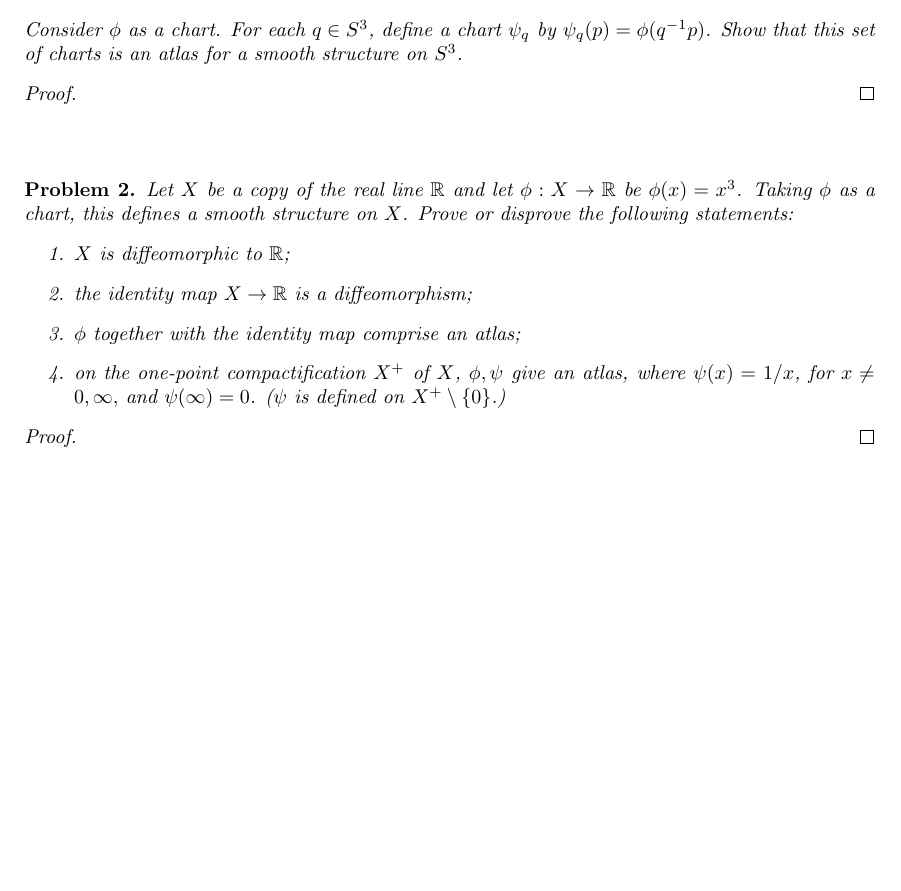
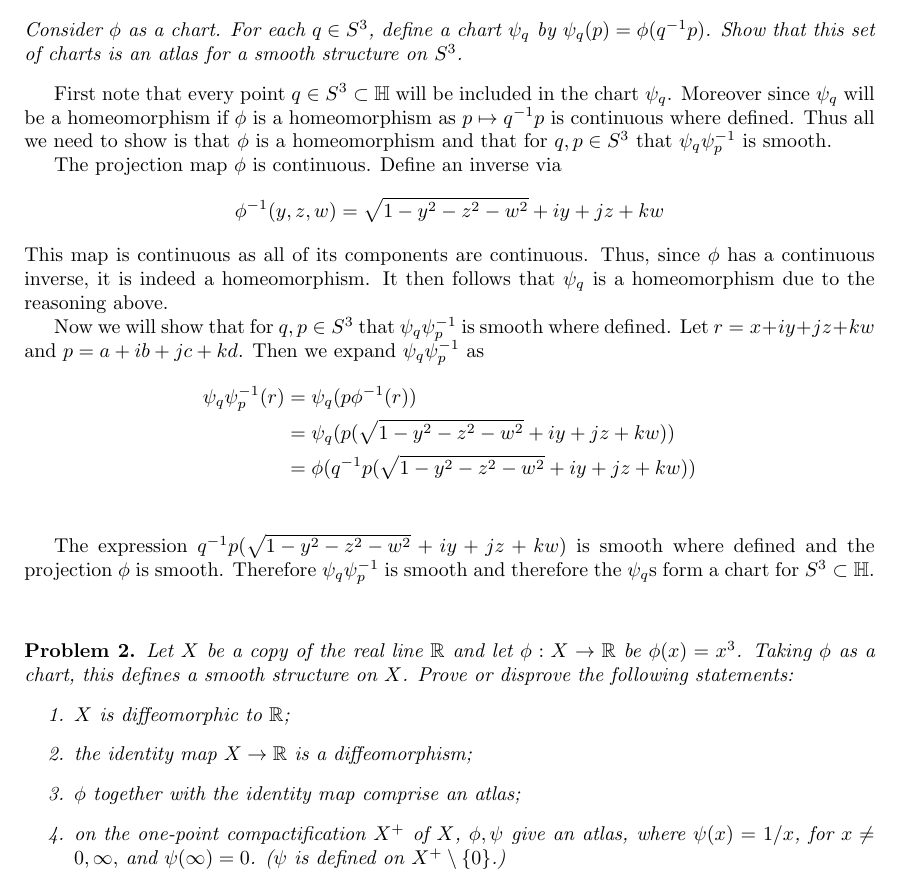
Before and after one commit to albenzo/MATH-7550, a LaTeX problem sheet (hw2/hw2.tex): part of the page, cut so that both start at the same text, the shorter picture padded with empty space. Compiled offline with pdfLaTeX.

Commit message:
Slight amount of work on hw2

```diff
--- a/hw2/hw2.tex
+++ b/hw2/hw2.tex
@@ -33,9 +33,32 @@
   smooth structure on $S^3$.
 \end{problem}
 
-\begin{proof}
+First note that every point $q\in S^3\subset\bb{H}$ will be included
+in the chart $\psi_q$. Moreover since $\psi_q$ will be a homeomorphism
+if $\phi$ is a homeomorphism as $p\mapsto q^{-1}p$ is continuous where defined.
+Thus all we need to show is that $\phi$ is
+a homeomorphism and that for $q,p\in S^3$ that $\psi_q\psi_p^{-1}$ is smooth.
 
-\end{proof}
+The projection map $\phi$ is continuous. Define an inverse via
+\[ \phi^{-1}(y,z,w)=\sqrt{1-y^2-z^2-w^2}+iy+jz+kw \]
+This map is continuous as all of its components are continuous. Thus,
+since $\phi$ has a continuous inverse, it is indeed a homeomorphism.
+It then follows that $\psi_q$ is a homeomorphism due to the reasoning above.
+
+Now we will show that for $q,p\in S^3$ that $\psi_q\psi_p^{-1}$ is smooth where
+defined. Let $r=x+iy+jz+kw$ and $p=a+ib+jc+kd$.
+Then we expand $\psi_q\psi_p^{-1}$ as
+\begin{align*}
+  \psi_q\psi_p^{-1}(r)&=\psi_q(p\phi^{-1}(r))\\
+                &= \psi_q(p(\sqrt{1-y^2-z^2-w^2}+iy+jz+kw))\\
+%                &= \psi_q((a\sqrt{1-y^2-z^2-w^2}-by-cz-dw)+(ay+\sqrt{1-y^2-z^2-w^2}b+cw-dz)i
+%                  +(az-bw+c\sqrt{1-y^2-z^2-w^2}+dy)j+(aw+bz-cy+d\sqrt{1-y^2-z^2-w^2})k)\\
+                &= \phi(q^{-1}p(\sqrt{1-y^2-z^2-w^2}+iy+jz+kw))\\
+\end{align*}
+
+The expression $q^{-1}p(\sqrt{1-y^2-z^2-w^2}+iy+jz+kw)$ is smooth where defined
+and the projection $\phi$ is smooth. Therefore $\psi_q\psi_p^{-1}$ is smooth and
+therefore the $\psi_q$s form a chart for $S^3\subset\bb{H}$.
 
 \sk
 
@@ -53,9 +76,7 @@
   \end{enumerate}
 \end{problem}
 
-\begin{proof}
 
-\end{proof}
 
 %%%%%%%%%%%%%%%%%%%%%%%%%%%%%%%%%%%%%%%%%%%%%%%%%%%%%%%%%%%%%%%%%%%%%%%%%%%%%
 \end{document}
```
Also changed, not shown: hw2/hw2.pdf.
